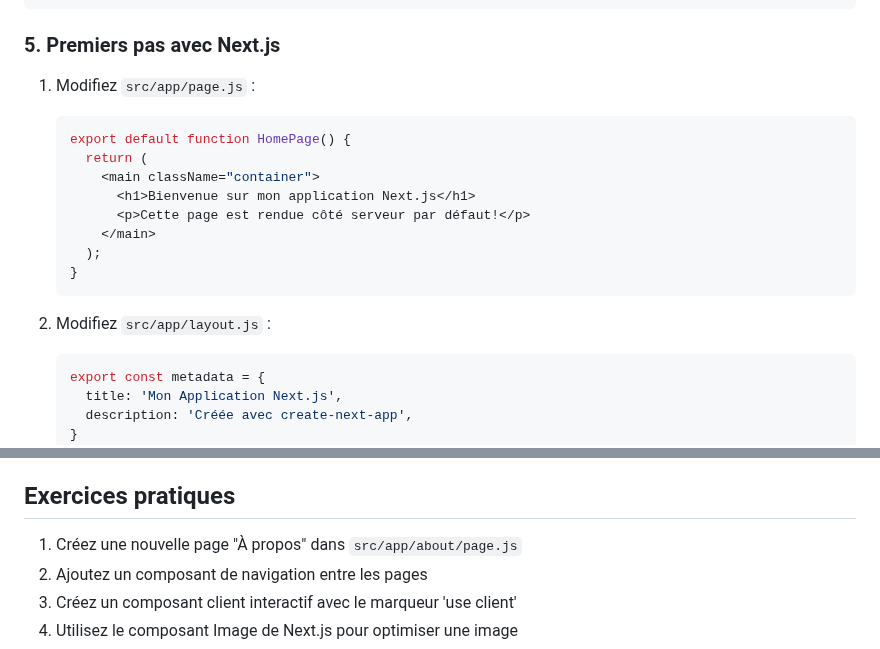
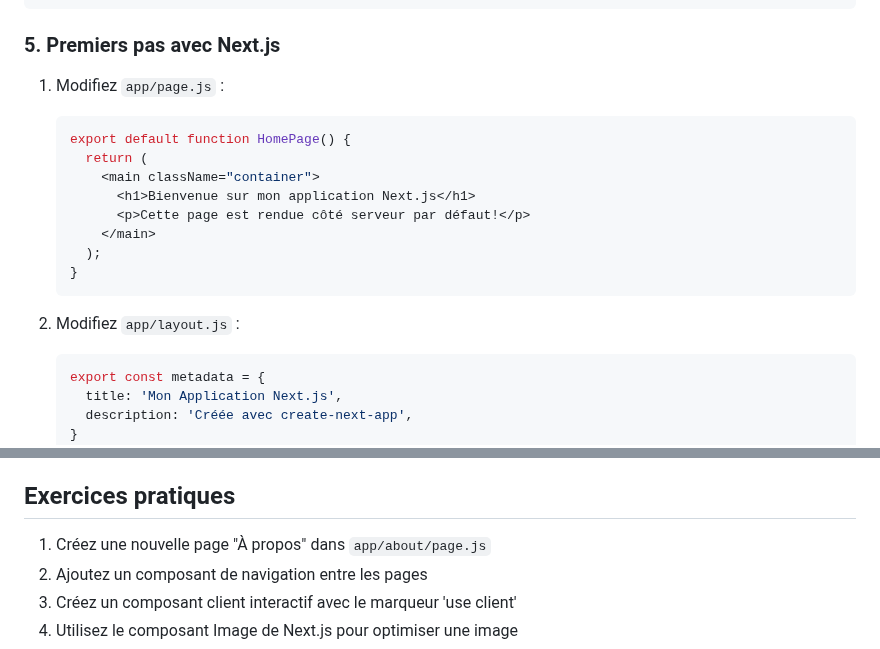
Before and after one commit to IMSET-Sousse/cours, a Markdown page: Logiciel de création de site web/nextjs/TP1 introduction nextjs.md, 2 parts joined by grey strips. Drawn GitHub-style.

Commit message:
Update Next.js documentation: correct file paths in instructions for modifying pages and creating a new "À propos" page to reflect the current project structure.

````diff
--- a/Logiciel de création de site web/nextjs/TP1 introduction nextjs.md
+++ b/Logiciel de création de site web/nextjs/TP1 introduction nextjs.md
@@ -108,7 +108,7 @@ mon-app/
 
 ### 5. Premiers pas avec Next.js
 
-1. Modifiez `src/app/page.js` :
+1. Modifiez `app/page.js` :
 
    ```jsx
    export default function HomePage() {
@@ -121,7 +121,7 @@ mon-app/
    }
    ```
 
-2. Modifiez `src/app/layout.js` :
+2. Modifiez `app/layout.js` :
 
    ```jsx
    export const metadata = {
@@ -171,7 +171,7 @@ mon-app/
 
 ## Exercices pratiques
 
-1. Créez une nouvelle page "À propos" dans `src/app/about/page.js`
+1. Créez une nouvelle page "À propos" dans `app/about/page.js`
 2. Ajoutez un composant de navigation entre les pages
 3. Créez un composant client interactif avec le marqueur 'use client'
 4. Utilisez le composant Image de Next.js pour optimiser une image
````
